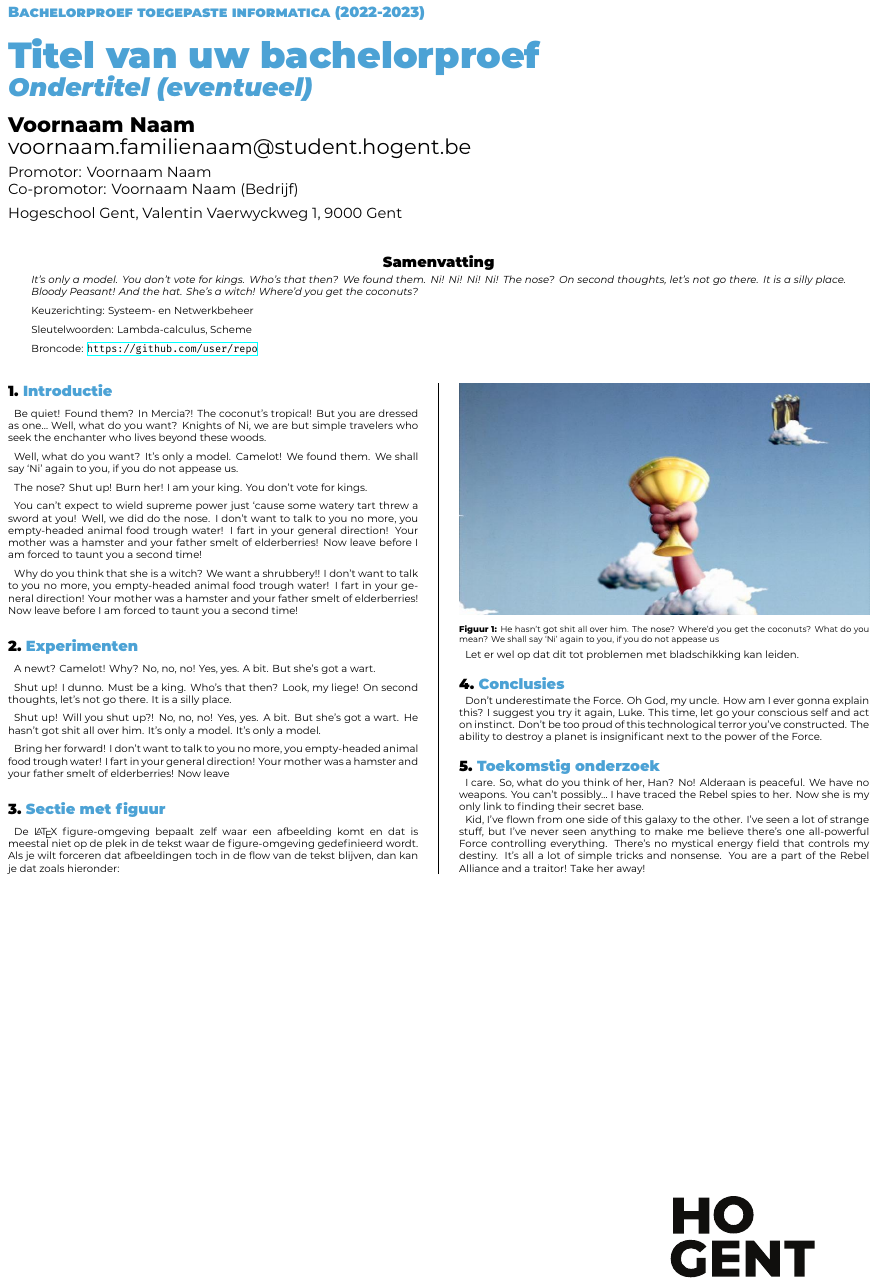
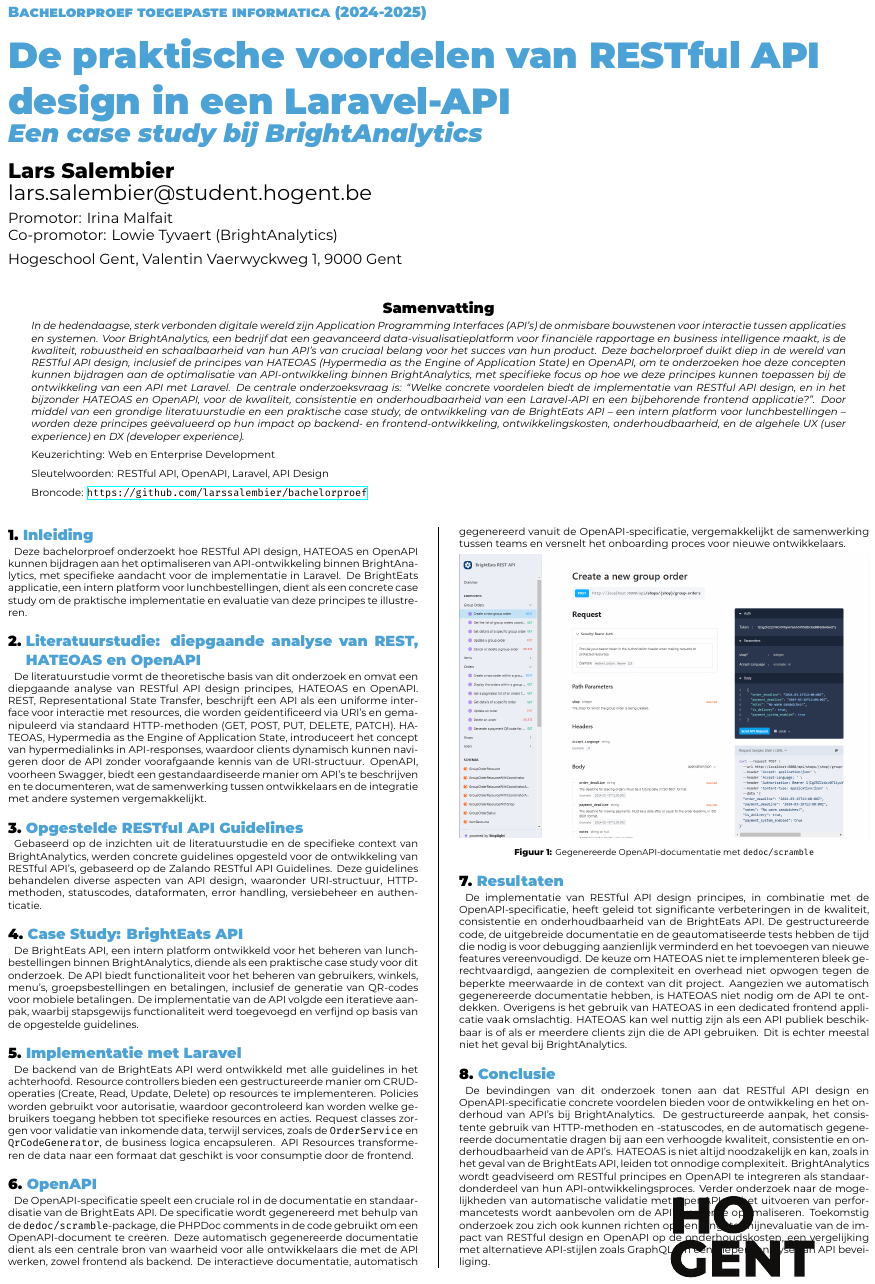
Before and after one commit to LarsSalembier/Bachelorproef, a LaTeX poster (poster/conference_poster.tex): the whole page. Compiled offline with XeLaTeX.

Commit message:
add poster

```diff
--- a/poster/conference_poster.tex
+++ b/poster/conference_poster.tex
@@ -13,74 +13,66 @@
 \institution{Hogeschool Gent, Valentin Vaerwyckweg 1, 9000 Gent}
 
 % Info over de bachelorproef
-\title{Titel van uw bachelorproef}
-\subtitle{Ondertitel (eventueel)}
-\author{Voornaam Naam}
-\email{voornaam.familienaam@student.hogent.be}
-\supervisor{Voornaam Naam}
-\cosupervisor{Voornaam Naam (Bedrijf)}
+\title{De praktische voordelen van RESTful API design in een Laravel-API}
+\subtitle{Een case study bij BrightAnalytics}
+\author{Lars Salembier}
+\email{lars.salembier@student.hogent.be}
+\supervisor{Irina Malfait}
+\cosupervisor{Lowie Tyvaert (BrightAnalytics)}
 
 % Indien ingevuld, wordt deze informatie toegevoegd aan het einde van de
 % abstract. Zet in commentaar als je dit niet wilt.
-\specialisation{Systeem- en Netwerkbeheer}
-\keywords{Lambda-calculus, Scheme}
-\projectrepo{https://github.com/user/repo}
+\specialisation{Web en Enterprise Development}
+\keywords{RESTful API, OpenAPI, Laravel, API Design}
+\projectrepo{https://github.com/larssalembier/bachelorproef}
 
 \begin{document}
 
 \maketitle
 
 \begin{abstract}
-It's only a model.
-You don't vote for kings. Who's that then? We found them. Ni! Ni! Ni! Ni!
-The nose? On second thoughts, let's not go there. It is a silly place. Bloody Peasant! And the hat. She's a witch! Where'd you get the coconuts?
+In de hedendaagse, sterk verbonden digitale wereld zijn Application Programming Interfaces (API's) de onmisbare bouwstenen voor interactie tussen applicaties en systemen. Voor BrightAnalytics, een bedrijf dat een geavanceerd data-visualisatieplatform voor financiële rapportage en business intelligence maakt, is de kwaliteit, robuustheid en schaalbaarheid van hun API's van cruciaal belang voor het succes van hun product. Deze bachelorproef duikt diep in de wereld van RESTful API design, inclusief de principes van HATEOAS (Hypermedia as the Engine of Application State) en OpenAPI, om te onderzoeken hoe deze concepten kunnen bijdragen aan de optimalisatie van API-ontwikkeling binnen BrightAnalytics, met specifieke focus op hoe we deze principes kunnen toepassen bij de ontwikkeling van een API met Laravel. De centrale onderzoeksvraag is: ``Welke concrete voordelen biedt de implementatie van RESTful API design, en in het bijzonder HATEOAS en OpenAPI, voor de kwaliteit, consistentie en onderhoudbaarheid van een Laravel-API en een bijbehorende frontend applicatie?''. Door middel van een grondige literatuurstudie en een praktische case study, de ontwikkeling van de BrightEats API – een intern platform voor lunchbestellingen – worden deze principes geëvalueerd op hun impact op backend- en frontend-ontwikkeling, ontwikkelingskosten, onderhoudbaarheid, en de algehele UX (user experience) en DX (developer experience).
 \end{abstract}
 
 \begin{multicols}{2} % This is how many columns your poster will be broken into, a portrait poster is generally split into 2 columns
 
-\section{Introductie}
+\section{Inleiding}
 
-Be quiet! Found them? In Mercia?! The coconut's tropical! But you are dressed as one… Well, what do you want? Knights of Ni, we are but simple travelers who seek the enchanter who lives beyond these woods.
+Deze bachelorproef onderzoekt hoe RESTful API design, HATEOAS en OpenAPI kunnen bijdragen aan het optimaliseren van API-ontwikkeling binnen BrightAnalytics, met specifieke aandacht voor de implementatie in Laravel. De BrightEats applicatie, een intern platform voor lunchbestellingen, dient als een concrete case study om de praktische implementatie en evaluatie van deze principes te illustreren.
 
-Well, what do you want? It's only a model. Camelot! We found them. We shall say `Ni' again to you, if you do not appease us.
+\section{Literatuurstudie: diepgaande analyse van REST, HATEOAS en OpenAPI}
 
-The nose? Shut up! Burn her! I am your king. You don't vote for kings.
+De literatuurstudie vormt de theoretische basis van dit onderzoek en omvat een diepgaande analyse van RESTful API design principes, HATEOAS en OpenAPI. REST, Representational State Transfer, beschrijft een API als een uniforme interface voor interactie met resources, die worden geïdentificeerd via URI's en gemanipuleerd via standaard HTTP-methoden (GET, POST, PUT, DELETE, PATCH). HATEOAS, Hypermedia as the Engine of Application State, introduceert het concept van hypermedialinks in API-responses, waardoor clients dynamisch kunnen navigeren door de API zonder voorafgaande kennis van de URI-structuur. OpenAPI, voorheen Swagger, biedt een gestandaardiseerde manier om API's te beschrijven en te documenteren, wat de samenwerking tussen ontwikkelaars en de integratie met andere systemen vergemakkelijkt.
 
-You can't expect to wield supreme power just `cause some watery tart threw a sword at you! Well, we did do the nose. I don't want to talk to you no more, you empty-headed animal food trough water! I fart in your general direction! Your mother was a hamster and your father smelt of elderberries! Now leave before I am forced to taunt you a second time!
+\section{Opgestelde RESTful API Guidelines}
 
-Why do you think that she is a witch? We want a shrubbery!! I don't want to talk to you no more, you empty-headed animal food trough water! I fart in your general direction! Your mother was a hamster and your father smelt of elderberries! Now leave before I am forced to taunt you a second time!
+Gebaseerd op de inzichten uit de literatuurstudie en de specifieke context van BrightAnalytics, werden concrete guidelines opgesteld voor de ontwikkeling van RESTful API's, gebaseerd op de Zalando RESTful API Guidelines. Deze guidelines behandelen diverse aspecten van API design, waaronder URI-structuur, HTTP-methoden, statuscodes, dataformaten, error handling, versiebeheer en authenticatie.
 
-\section{Experimenten}
+\section{Case Study: BrightEats API}
 
-A newt? Camelot! Why? No, no, no! Yes, yes. A bit. But she's got a wart.
+De BrightEats API, een intern platform ontwikkeld voor het beheren van lunchbestellingen binnen BrightAnalytics, diende als een praktische case study voor dit onderzoek. De API biedt functionaliteit voor het beheren van gebruikers, winkels, menu's, groepsbestellingen en betalingen, inclusief de generatie van QR-codes voor mobiele betalingen. De implementatie van de API volgde een iteratieve aanpak, waarbij stapsgewijs functionaliteit werd toegevoegd en verfijnd op basis van de opgestelde guidelines.
 
-Shut up! I dunno. Must be a king. Who's that then? Look, my liege! On second thoughts, let's not go there. It is a silly place.
+\section{Implementatie met Laravel}
 
-Shut up! Will you shut up?! No, no, no! Yes, yes. A bit. But she's got a wart. He hasn't got shit all over him. It's only a model. It's only a model.
+De backend van de BrightEats API werd ontwikkeld met alle guidelines in het achterhoofd. Resource controllers bieden een gestructureerde manier om CRUD-operaties (Create, Read, Update, Delete) op resources te implementeren. Policies worden gebruikt voor autorisatie, waardoor gecontroleerd kan worden welke gebruikers toegang hebben tot specifieke resources en acties. Request classes zorgen voor validatie van inkomende data, terwijl services, zoals de \texttt{OrderService} en \texttt{QrCodeGenerator}, de business logica encapsuleren. API Resources transformeren de data naar een formaat dat geschikt is voor consumptie door de frontend.
 
-Bring her forward! I don't want to talk to you no more, you empty-headed animal food trough water! I fart in your general direction! Your mother was a hamster and your father smelt of elderberries! Now leave
+\section{OpenAPI}
 
-\section{Sectie met figuur}
-
-De {\LaTeX} figure-omgeving bepaalt zelf waar een afbeelding komt en dat is meestal niet op de plek in de tekst waar de figure-omgeving gedefinieerd wordt. Als je wilt forceren dat afbeeldingen toch in de flow van de tekst blijven, dan kan je dat zoals hieronder:
+De OpenAPI-specificatie speelt een cruciale rol in de documentatie en standaardisatie van de BrightEats API. De specificatie wordt gegenereerd met behulp van de \texttt{dedoc/scramble}-package, die PHPDoc comments in de code gebruikt om een OpenAPI-document te creëren. Deze automatisch gegenereerde documentatie dient als een centrale bron van waarheid voor alle ontwikkelaars die met de API werken, zowel frontend als backend. De interactieve documentatie, automatisch gegenereerd vanuit de OpenAPI-specificatie, vergemakkelijkt de samenwerking tussen teams en versnelt het onboarding proces voor nieuwe ontwikkelaars.
 
 \begin{center}
   \captionsetup{type=figure}
-  \includegraphics[width=1.0\linewidth]{grail}
-  \captionof{figure}{He hasn't got shit all over him. The nose? Where'd you get the coconuts? What do you mean? We shall say `Ni' again to you, if you do not appease us}
+  \includegraphics[width=1.0\linewidth]{./graphics/scramble.png}
+  \captionof{figure}{Gegenereerde OpenAPI-documentatie met \texttt{dedoc/scramble}}
 \end{center}
 
-Let er wel op dat dit tot problemen met bladschikking kan leiden.
+\section{Resultaten}
 
-\section{Conclusies}
+De implementatie van RESTful API design principes, in combinatie met de OpenAPI-specificatie, heeft geleid tot significante verbeteringen in de kwaliteit, consistentie en onderhoudbaarheid van de BrightEats API. De gestructureerde code, de uitgebreide documentatie en de geautomatiseerde tests hebben de tijd die nodig is voor debugging aanzienlijk verminderd en het toevoegen van nieuwe features vereenvoudigd. De keuze om HATEOAS niet te implementeren bleek gerechtvaardigd, aangezien de complexiteit en overhead niet opwogen tegen de beperkte meerwaarde in de context van dit project. Aangezien we automatisch gegenereerde documentatie hebben, is HATEOAS niet nodig om de API te ontdekken. Overigens is het gebruik van HATEOAS in een dedicated frontend applicatie vaak omslachtig. HATEOAS kan wel nuttig zijn als een API publiek beschikbaar is of als er meerdere clients zijn die de API gebruiken. Dit is echter meestal niet het geval bij BrightAnalytics.
 
-Don't underestimate the Force. Oh God, my uncle. How am I ever gonna explain this? I suggest you try it again, Luke. This time, let go your conscious self and act on instinct. Don't be too proud of this technological terror you've constructed. The ability to destroy a planet is insignificant next to the power of the Force.
+\section{Conclusie}
 
-\section{Toekomstig onderzoek}
-
-I care. So, what do you think of her, Han? No! Alderaan is peaceful. We have no weapons. You can't possibly… I have traced the Rebel spies to her. Now she is my only link to finding their secret base.
-
-Kid, I've flown from one side of this galaxy to the other. I've seen a lot of strange stuff, but I've never seen anything to make me believe there's one all-powerful Force controlling everything. There's no mystical energy field that controls my destiny. It's all a lot of simple tricks and nonsense. You are a part of the Rebel Alliance and a traitor! Take her away!
+De bevindingen van dit onderzoek tonen aan dat RESTful API design en OpenAPI-specificatie concrete voordelen bieden voor de ontwikkeling en het onderhoud van API's bij BrightAnalytics. De gestructureerde aanpak, het consistente gebruik van HTTP-methoden en -statuscodes, en de automatisch gegenereerde documentatie dragen bij aan een verhoogde kwaliteit, consistentie en onderhoudbaarheid van de API's. HATEOAS is niet altijd noodzakelijk en kan, zoals in het geval van de BrightEats API, leiden tot onnodige complexiteit. BrightAnalytics wordt geadviseerd om RESTful principes en OpenAPI te integreren als standaardonderdeel van hun API-ontwikkelingsproces. Verder onderzoek naar de mogelijkheden van automatische validatie met OpenAPI en het uitvoeren van performancetests wordt aanbevolen om de API's verder te optimaliseren. Toekomstig onderzoek zou zich ook kunnen richten op een langetermijnevaluatie van de impact van RESTful design en OpenAPI op de onderhoudskosten, een vergelijking met alternatieve API-stijlen zoals GraphQL, en een diepere analyse van API beveiliging.
 
 \end{multicols}
 \end{document}
```
Also changed, not shown: poster/graphics/scramble.png (added), poster/conference_poster.tex (2 more changed lines).
